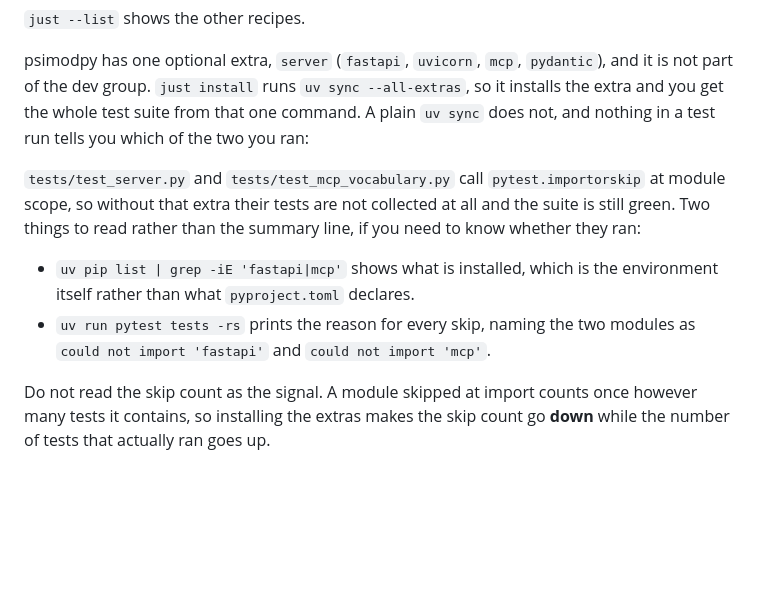
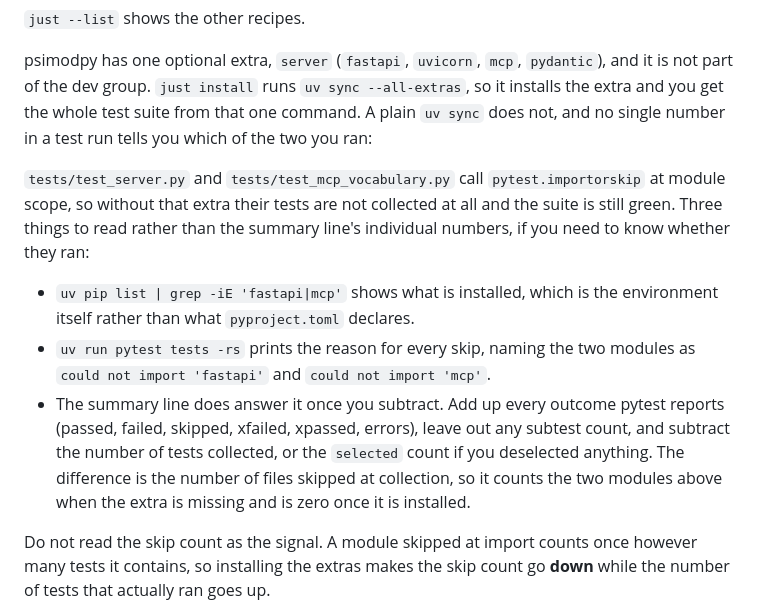
Before and after one commit to tacular-omics/psimodpy, a Markdown page: CONTRIBUTING.md, the part around the change. Rendered like a GitHub page; blank space fills up the shorter version.

Commit message:
Name the subtraction that tells you which install you ran (#73)
CONTRIBUTING.md said "nothing in a test run tells you which of the two you
ran". The two bullets under it already refuted that, and the subtraction
refutes it outright: summing every outcome pytest reports and subtracting the
number of tests selected gives the number of files skipped at collection.

Measured on a git archive copy of main outside the workspace, with the venv
pointed at a scratch directory:

  uv sync                  362 collected, 361 passed, 3 skipped   361+3-362 = 2
  uv sync --all-extras     402 collected, 400 passed, 2 skipped   400+2-402 = 0

Two is test_server.py and test_mcp_vocabulary.py, the two modules the
paragraph already names. The claim is softened to "no single number", the
list now says the summary line's individual numbers, and the third bullet
gives the subtraction.

Two terms are load-bearing and are in the text. Subtest counts must be left
out: tdfpy runs pytest-subtests and including its 7 reports 9 files skipped
at collection where the truth is 0. And the denominator is the selected
count, not the collected one, because deselection moves the difference the
other way and cancels a real module skip one for one.

Co-authored-by: Claude Opus 5 <noreply@anthropic.com>

```diff
--- a/CONTRIBUTING.md
+++ b/CONTRIBUTING.md
@@ -21,16 +21,22 @@ just install
 psimodpy has one optional extra, `server` (`fastapi`, `uvicorn`, `mcp`, `pydantic`), and it
 is not part of the dev group. `just install` runs `uv sync --all-extras`, so it installs the
 extra and you get the whole test suite from that one command. A plain `uv sync` does not, and
-nothing in a test run tells you which of the two you ran:
+no single number in a test run tells you which of the two you ran:
 
 `tests/test_server.py` and `tests/test_mcp_vocabulary.py` call `pytest.importorskip` at module
 scope, so without that extra their tests are not collected at all and the suite is still green.
-Two things to read rather than the summary line, if you need to know whether they ran:
+Three things to read rather than the summary line's individual numbers, if you need to know
+whether they ran:
 
 - `uv pip list | grep -iE 'fastapi|mcp'` shows what is installed, which is the environment
   itself rather than what `pyproject.toml` declares.
 - `uv run pytest tests -rs` prints the reason for every skip, naming the two modules as
   `could not import 'fastapi'` and `could not import 'mcp'`.
+- The summary line does answer it once you subtract. Add up every outcome pytest reports
+  (passed, failed, skipped, xfailed, xpassed, errors), leave out any subtest count, and
+  subtract the number of tests collected, or the `selected` count if you deselected
+  anything. The difference is the number of files skipped at collection, so it counts the
+  two modules above when the extra is missing and is zero once it is installed.
 
 Do not read the skip count as the signal. A module skipped at import counts once however many
 tests it contains, so installing the extras makes the skip count go **down** while the number
```
